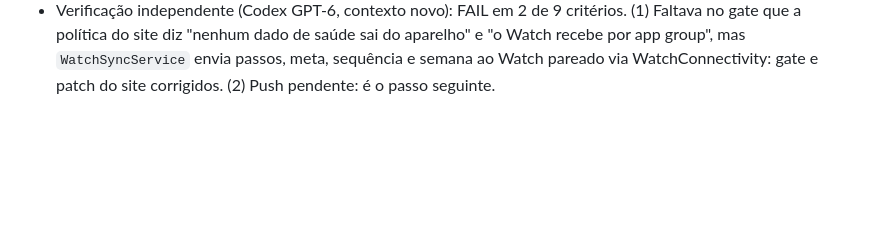
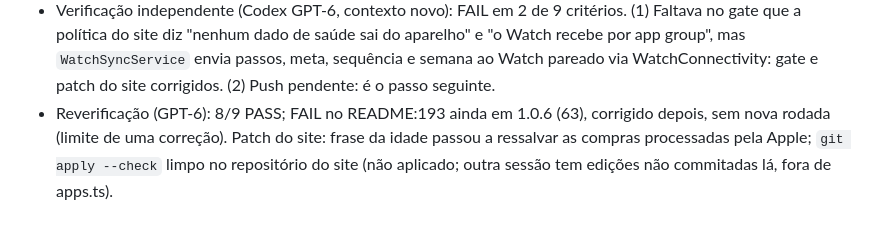
Before and after one commit to mneves75/ai-pedometer, a Markdown page: memory/2026-09-23.md, the part around the change. Rendered like a GitHub page; blank space fills up the shorter version.

```diff
--- a/memory/2026-09-23.md
+++ b/memory/2026-09-23.md
@@ -114,3 +114,4 @@ segurança completa antes de produção, `mneves-verify`, bump, docs, commit, pu
   que a política do site diz "nenhum dado de saúde sai do aparelho" e "o Watch recebe por app group",
   mas `WatchSyncService` envia passos, meta, sequência e semana ao Watch pareado via WatchConnectivity:
   gate e patch do site corrigidos. (2) Push pendente: é o passo seguinte.
+- Reverificação (GPT-6): 8/9 PASS; FAIL no README:193 ainda em 1.0.6 (63), corrigido depois, sem nova rodada (limite de uma correção). Patch do site: frase da idade passou a ressalvar as compras processadas pela Apple; `git apply --check` limpo no repositório do site (não aplicado; outra sessão tem edições não commitadas lá, fora de apps.ts).
```
Also changed, not shown: README.md (+1 -1 lines).
